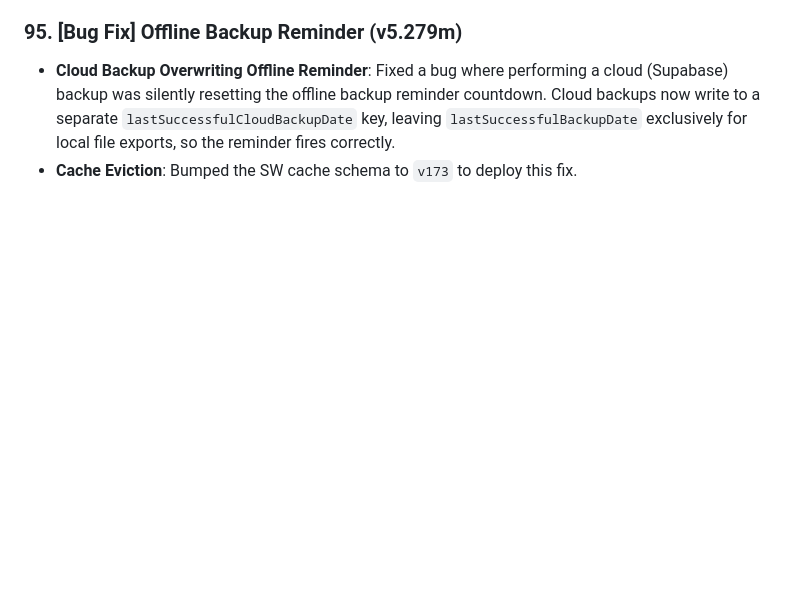
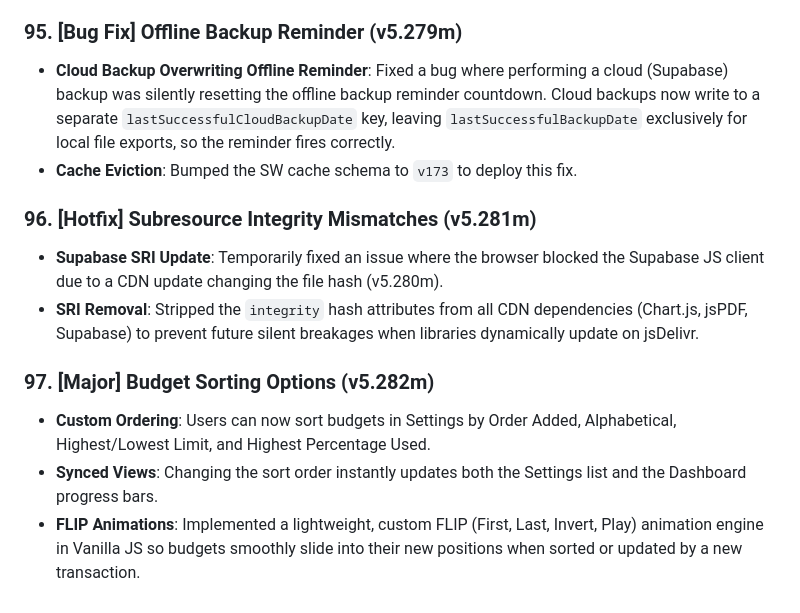
Before and after one commit to aanjelos/kaasibeta, a Markdown page: docs/CHANGELOG.md, the part around the change. Drawn GitHub-style; blank space fills up the shorter version.

Commit message:
docs: Update changelog for v5.280m - v5.282m

```diff
--- a/docs/CHANGELOG.md
+++ b/docs/CHANGELOG.md
@@ -496,3 +496,12 @@ Addressed several key findings from the Kaasibeta Codebase Audit Report:
 ### 95. [Bug Fix] Offline Backup Reminder (v5.279m)
 - **Cloud Backup Overwriting Offline Reminder**: Fixed a bug where performing a cloud (Supabase) backup was silently resetting the offline backup reminder countdown. Cloud backups now write to a separate `lastSuccessfulCloudBackupDate` key, leaving `lastSuccessfulBackupDate` exclusively for local file exports, so the reminder fires correctly.
 - **Cache Eviction**: Bumped the SW cache schema to `v173` to deploy this fix.
+
+### 96. [Hotfix] Subresource Integrity Mismatches (v5.281m)
+- **Supabase SRI Update**: Temporarily fixed an issue where the browser blocked the Supabase JS client due to a CDN update changing the file hash (v5.280m).
+- **SRI Removal**: Stripped the `integrity` hash attributes from all CDN dependencies (Chart.js, jsPDF, Supabase) to prevent future silent breakages when libraries dynamically update on jsDelivr.
+
+### 97. [Major] Budget Sorting Options (v5.282m)
+- **Custom Ordering**: Users can now sort budgets in Settings by Order Added, Alphabetical, Highest/Lowest Limit, and Highest Percentage Used.
+- **Synced Views**: Changing the sort order instantly updates both the Settings list and the Dashboard progress bars.
+- **FLIP Animations**: Implemented a lightweight, custom FLIP (First, Last, Invert, Play) animation engine in Vanilla JS so budgets smoothly slide into their new positions when sorted or updated by a new transaction.
```
